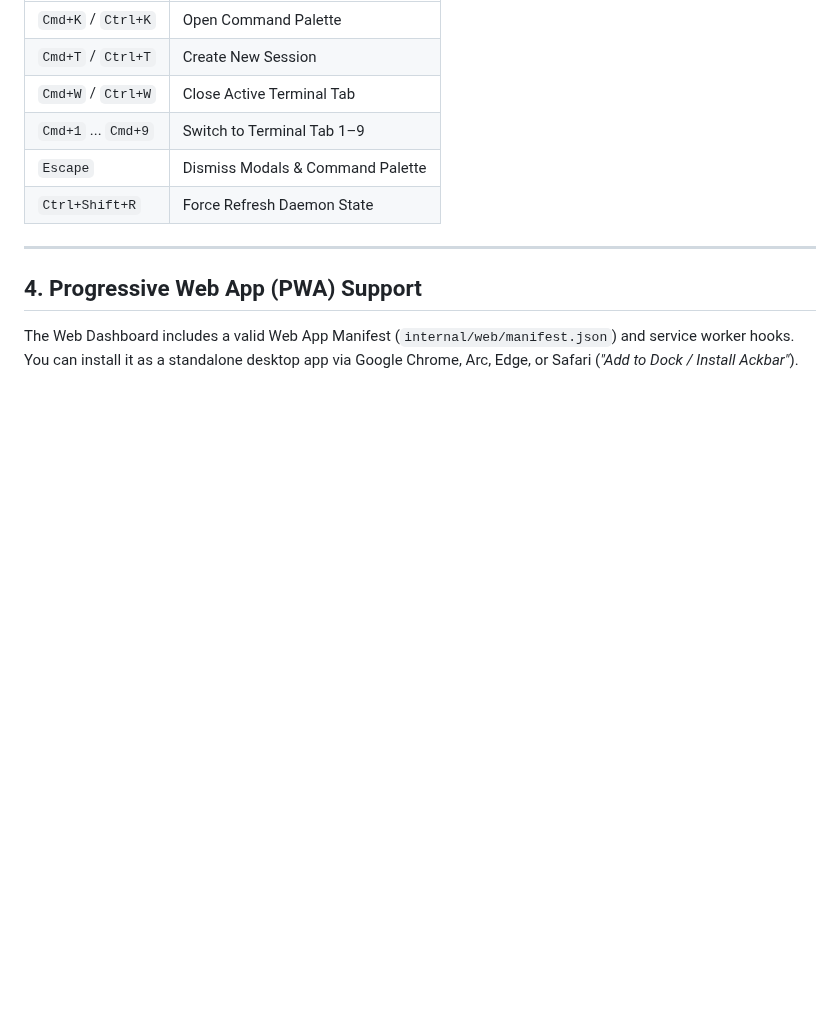
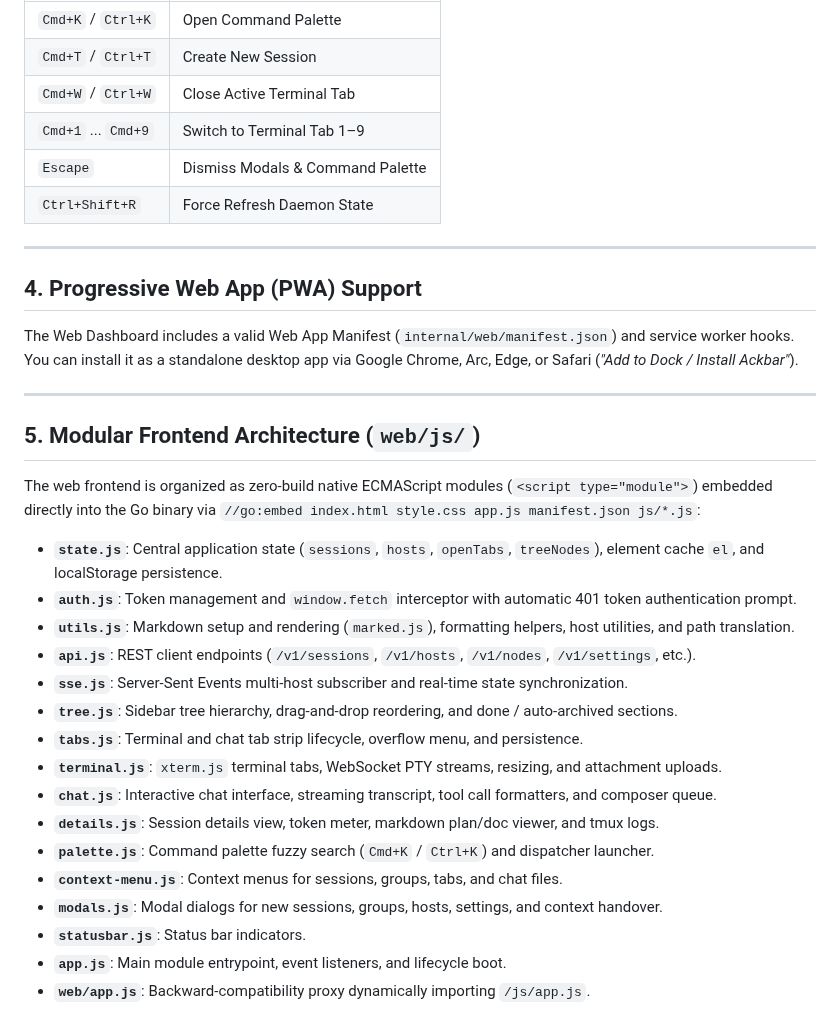
Before and after one commit to marcinbak/ackbar, a Markdown page: docs/web.md, the part around the change. Rendered like a GitHub page; blank space fills up the shorter version.

Commit message:
docs(web): document modular ES modules architecture under web/js/

```diff
--- a/docs/web.md
+++ b/docs/web.md
@@ -101,3 +101,26 @@ It is embedded directly into the `ackbard` Go binary and served on `http://127.0
 ## 4. Progressive Web App (PWA) Support
 
 The Web Dashboard includes a valid Web App Manifest (`internal/web/manifest.json`) and service worker hooks. You can install it as a standalone desktop app via Google Chrome, Arc, Edge, or Safari (*"Add to Dock / Install Ackbar"*).
+
+---
+
+## 5. Modular Frontend Architecture (`web/js/`)
+
+The web frontend is organized as zero-build native ECMAScript modules (`<script type="module">`) embedded directly into the Go binary via `//go:embed index.html style.css app.js manifest.json js/*.js`:
+
+* **`state.js`**: Central application state (`sessions`, `hosts`, `openTabs`, `treeNodes`), element cache `el`, and localStorage persistence.
+* **`auth.js`**: Token management and `window.fetch` interceptor with automatic 401 token authentication prompt.
+* **`utils.js`**: Markdown setup and rendering (`marked.js`), formatting helpers, host utilities, and path translation.
+* **`api.js`**: REST client endpoints (`/v1/sessions`, `/v1/hosts`, `/v1/nodes`, `/v1/settings`, etc.).
+* **`sse.js`**: Server-Sent Events multi-host subscriber and real-time state synchronization.
+* **`tree.js`**: Sidebar tree hierarchy, drag-and-drop reordering, and done / auto-archived sections.
+* **`tabs.js`**: Terminal and chat tab strip lifecycle, overflow menu, and persistence.
+* **`terminal.js`**: `xterm.js` terminal tabs, WebSocket PTY streams, resizing, and attachment uploads.
+* **`chat.js`**: Interactive chat interface, streaming transcript, tool call formatters, and composer queue.
+* **`details.js`**: Session details view, token meter, markdown plan/doc viewer, and tmux logs.
+* **`palette.js`**: Command palette fuzzy search (`Cmd+K` / `Ctrl+K`) and dispatcher launcher.
+* **`context-menu.js`**: Context menus for sessions, groups, tabs, and chat files.
+* **`modals.js`**: Modal dialogs for new sessions, groups, hosts, settings, and context handover.
+* **`statusbar.js`**: Status bar indicators.
+* **`app.js`**: Main module entrypoint, event listeners, and lifecycle boot.
+* **`web/app.js`**: Backward-compatibility proxy dynamically importing `/js/app.js`.
```
